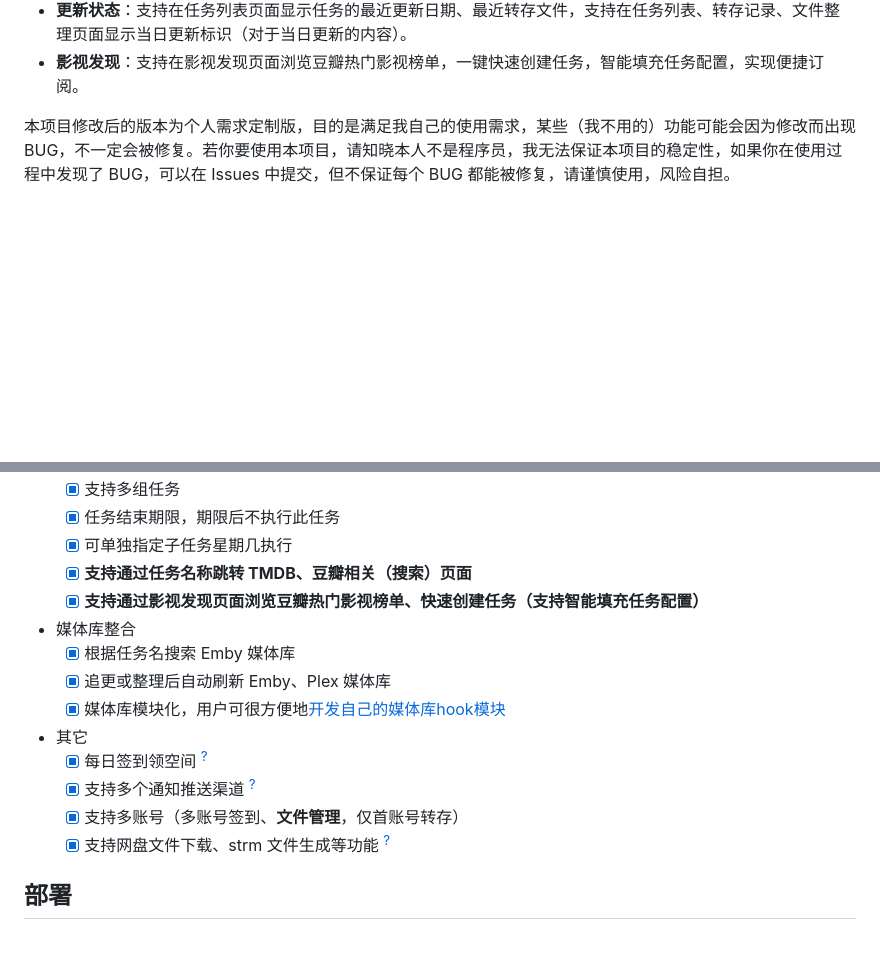
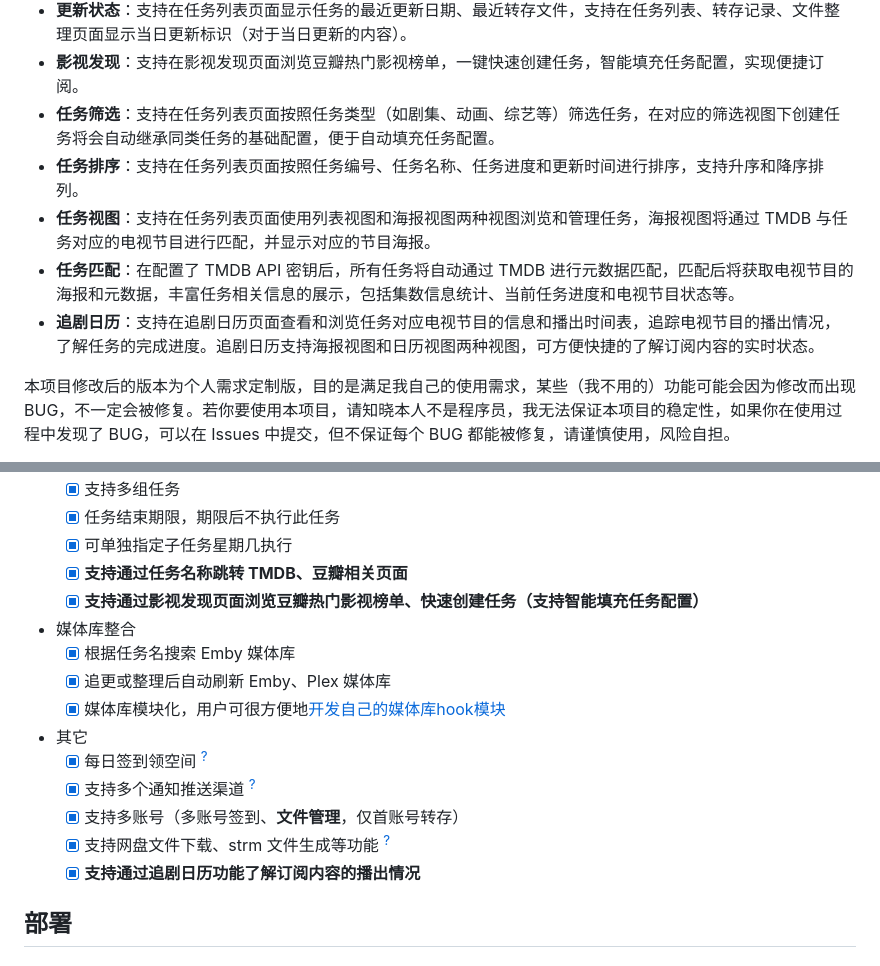
Before and after one commit to Cp0204/quark-auto-save, a Markdown page: README.md, 2 parts joined by grey strips. Drawn GitHub-style; blank space fills up the shorter version.

Commit message:
更新功能说明

```diff
--- a/README.md
+++ b/README.md
@@ -14,6 +14,11 @@
 - **文件整理**：支持浏览和管理多个夸克账号的网盘文件，支持单项/批量重命名（支持应用完整的命名、过滤规则和撤销重命名等操作）、移动文件、删除文件、新建文件夹等操作。
 - **更新状态**：支持在任务列表页面显示任务的最近更新日期、最近转存文件，支持在任务列表、转存记录、文件整理页面显示当日更新标识（对于当日更新的内容）。
 - **影视发现**：支持在影视发现页面浏览豆瓣热门影视榜单，一键快速创建任务，智能填充任务配置，实现便捷订阅。
+- **任务筛选**：支持在任务列表页面按照任务类型（如剧集、动画、综艺等）筛选任务，在对应的筛选视图下创建任务将会自动继承同类任务的基础配置，便于自动填充任务配置。
+- **任务排序**：支持在任务列表页面按照任务编号、任务名称、任务进度和更新时间进行排序，支持升序和降序排列。
+- **任务视图**：支持在任务列表页面使用列表视图和海报视图两种视图浏览和管理任务，海报视图将通过 TMDB 与任务对应的电视节目进行匹配，并显示对应的节目海报。
+- **任务匹配**：在配置了 TMDB API 密钥后，所有任务将自动通过 TMDB 进行元数据匹配，匹配后将获取电视节目的海报和元数据，丰富任务相关信息的展示，包括集数信息统计、当前任务进度和电视节目状态等。
+- **追剧日历**：支持在追剧日历页面查看和浏览任务对应电视节目的信息和播出时间表，追踪电视节目的播出情况，了解任务的完成进度。追剧日历支持海报视图和日历视图两种视图，可方便快捷的了解订阅内容的实时状态。
 
 本项目修改后的版本为个人需求定制版，目的是满足我自己的使用需求，某些（我不用的）功能可能会因为修改而出现 BUG，不一定会被修复。若你要使用本项目，请知晓本人不是程序员，我无法保证本项目的稳定性，如果你在使用过程中发现了 BUG，可以在 Issues 中提交，但不保证每个 BUG 都能被修复，请谨慎使用，风险自担。
 
@@ -48,7 +53,7 @@
   - [x] 支持多组任务
   - [x] 任务结束期限，期限后不执行此任务
   - [x] 可单独指定子任务星期几执行
-  - [x] **支持通过任务名称跳转 TMDB、豆瓣相关（搜索）页面**
+  - [x] **支持通过任务名称跳转 TMDB、豆瓣相关页面**
   - [x] **支持通过影视发现页面浏览豆瓣热门影视榜单、快速创建任务（支持智能填充任务配置）**
 
 - 媒体库整合
@@ -61,6 +66,7 @@
   - [x] 支持多个通知推送渠道 <sup>[?](https://github.com/x1ao4/quark-auto-save-x/wiki/通知推送服务配置)</sup>
   - [x] 支持多账号（多账号签到、**文件管理**，仅首账号转存）
   - [x] 支持网盘文件下载、strm 文件生成等功能 <sup>[?](https://github.com/x1ao4/quark-auto-save-x/wiki/插件配置)</sup>
+  - [x] **支持通过追剧日历功能了解订阅内容的播出情况**
 
 ## 部署
 ### Docker 部署
```
